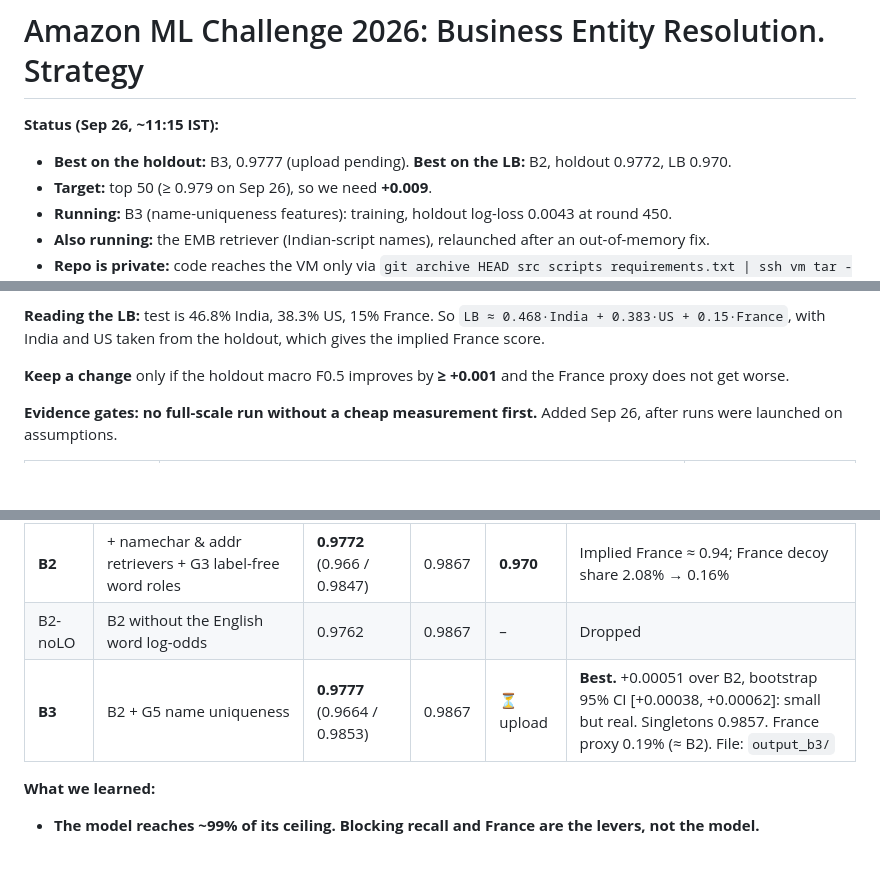
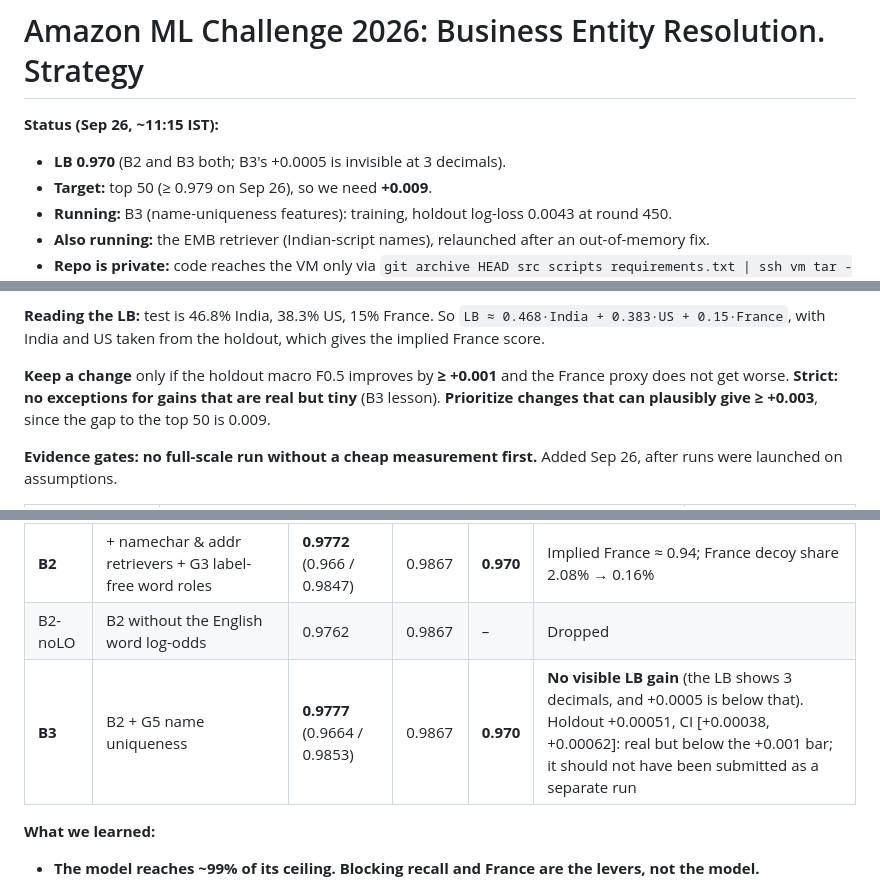
Before and after one commit to Epic021/amazon-ml-challenge-2026, a Markdown page: STRATEGY.md, 3 parts joined by grey strips. Drawn GitHub-style; blank space fills up the shorter version.

Commit message:
STRATEGY: B3 LB 0.970 (no visible gain); strict +0.001 bar, prioritize >= +0.003 levers

```diff
--- a/STRATEGY.md
+++ b/STRATEGY.md
@@ -1,7 +1,7 @@
 # Amazon ML Challenge 2026: Business Entity Resolution. Strategy
 
 **Status (Sep 26, ~11:15 IST):**
-- **Best on the holdout:** B3, 0.9777 (upload pending). **Best on the LB:** B2, holdout 0.9772, LB 0.970.
+- **LB 0.970** (B2 and B3 both; B3's +0.0005 is invisible at 3 decimals).
 - **Target:** top 50 (≥ 0.979 on Sep 26), so we need **+0.009**.
 - **Running:** B3 (name-uniqueness features): training, holdout log-loss 0.0043 at round 450.
 - **Also running:** the EMB retriever (Indian-script names), relaunched after an out-of-memory fix.
@@ -92,7 +92,7 @@ Blocking always runs on the full universe.
 
 **Reading the LB:** test is 46.8% India, 38.3% US, 15% France. So `LB ≈ 0.468·India + 0.383·US + 0.15·France`, with India and US taken from the holdout, which gives the implied France score.
 
-**Keep a change** only if the holdout macro F0.5 improves by **≥ +0.001** and the France proxy does not get worse.
+**Keep a change** only if the holdout macro F0.5 improves by **≥ +0.001** and the France proxy does not get worse. **Strict: no exceptions for gains that are real but tiny** (B3 lesson). **Prioritize changes that can plausibly give ≥ +0.003**, since the gap to the top 50 is 0.009.
 
 **Evidence gates: no full-scale run without a cheap measurement first.** Added Sep 26, after runs were launched on assumptions.
 
@@ -111,7 +111,7 @@ Blocking always runs on the full universe.
 | B1 | word retriever + 60 features + LightGBM + calibration + soft exclusivity + threshold 0.55 | 0.9662 (0.9546 / 0.9739) | 0.9768 | 0.952 | Implied France ≈ 0.88 |
 | **B2** | + namechar & addr retrievers + G3 label-free word roles | **0.9772** (0.966 / 0.9847) | 0.9867 | **0.970** | Implied France ≈ 0.94; France decoy share 2.08% → 0.16% |
 | B2-noLO | B2 without the English word log-odds | 0.9762 | 0.9867 | – | Dropped |
-| **B3** | B2 + G5 name uniqueness | **0.9777** (0.9664 / 0.9853) | 0.9867 | ⏳ upload | **Best.** +0.00051 over B2, bootstrap 95% CI [+0.00038, +0.00062]: small but real. Singletons 0.9857. France proxy 0.19% (≈ B2). File: `output_b3/` |
+| **B3** | B2 + G5 name uniqueness | **0.9777** (0.9664 / 0.9853) | 0.9867 | **0.970** | **No visible LB gain** (the LB shows 3 decimals, and +0.0005 is below that). Holdout +0.00051, CI [+0.00038, +0.00062]: real but below the +0.001 bar; it should not have been submitted as a separate run |
 
 **What we learned:**
 - **The model reaches ~99% of its ceiling. Blocking recall and France are the levers, not the model.**
```
